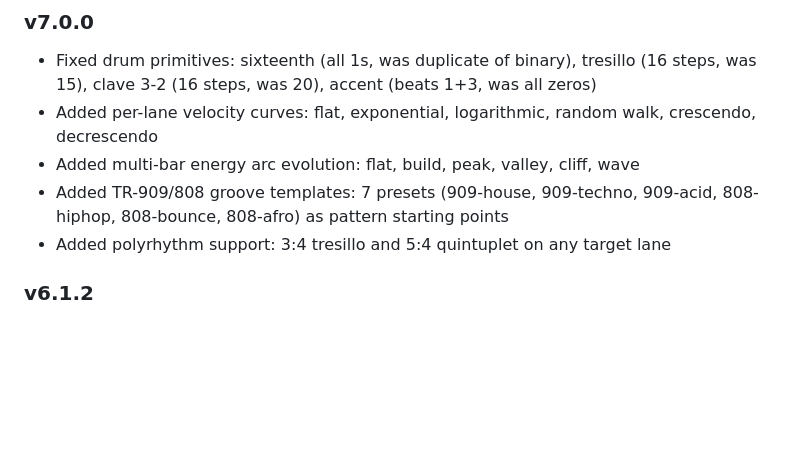
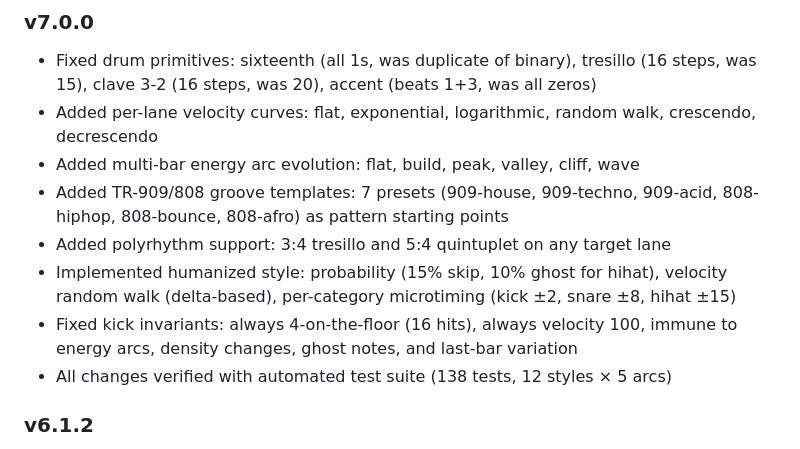
Before and after one commit to pokidokiman/drum-pattern-generator, a Markdown page: README.md, the part around the change. GitHub-like rendering; blank space fills up the shorter version.

Commit message:
docs: README v7.0.0 — humanized, kick invariants, verification

```diff
--- a/README.md
+++ b/README.md
@@ -164,6 +164,9 @@ drum-pattern-generator/
 - Added multi-bar energy arc evolution: flat, build, peak, valley, cliff, wave
 - Added TR-909/808 groove templates: 7 presets (909-house, 909-techno, 909-acid, 808-hiphop, 808-bounce, 808-afro) as pattern starting points
 - Added polyrhythm support: 3:4 tresillo and 5:4 quintuplet on any target lane
+- Implemented humanized style: probability (15% skip, 10% ghost for hihat), velocity random walk (delta-based), per-category microtiming (kick ±2, snare ±8, hihat ±15)
+- Fixed kick invariants: always 4-on-the-floor (16 hits), always velocity 100, immune to energy arcs, density changes, ghost notes, and last-bar variation
+- All changes verified with automated test suite (138 tests, 12 styles × 5 arcs)
 
 ### v6.1.2
 - Fixed lane config column layout (explicit flex columns, Kick/Snare/HH left, Perc/Clap/Tom right)
```
